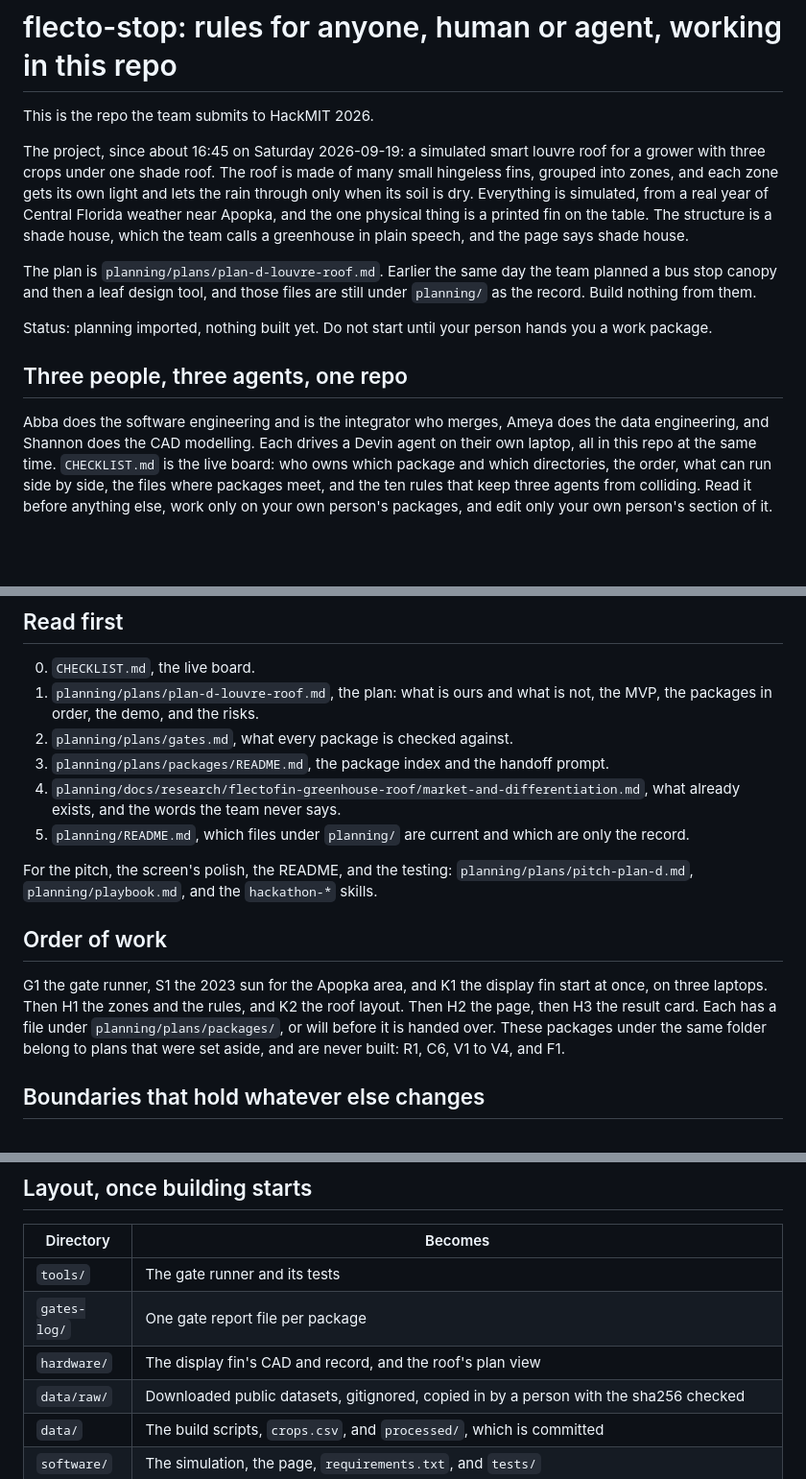
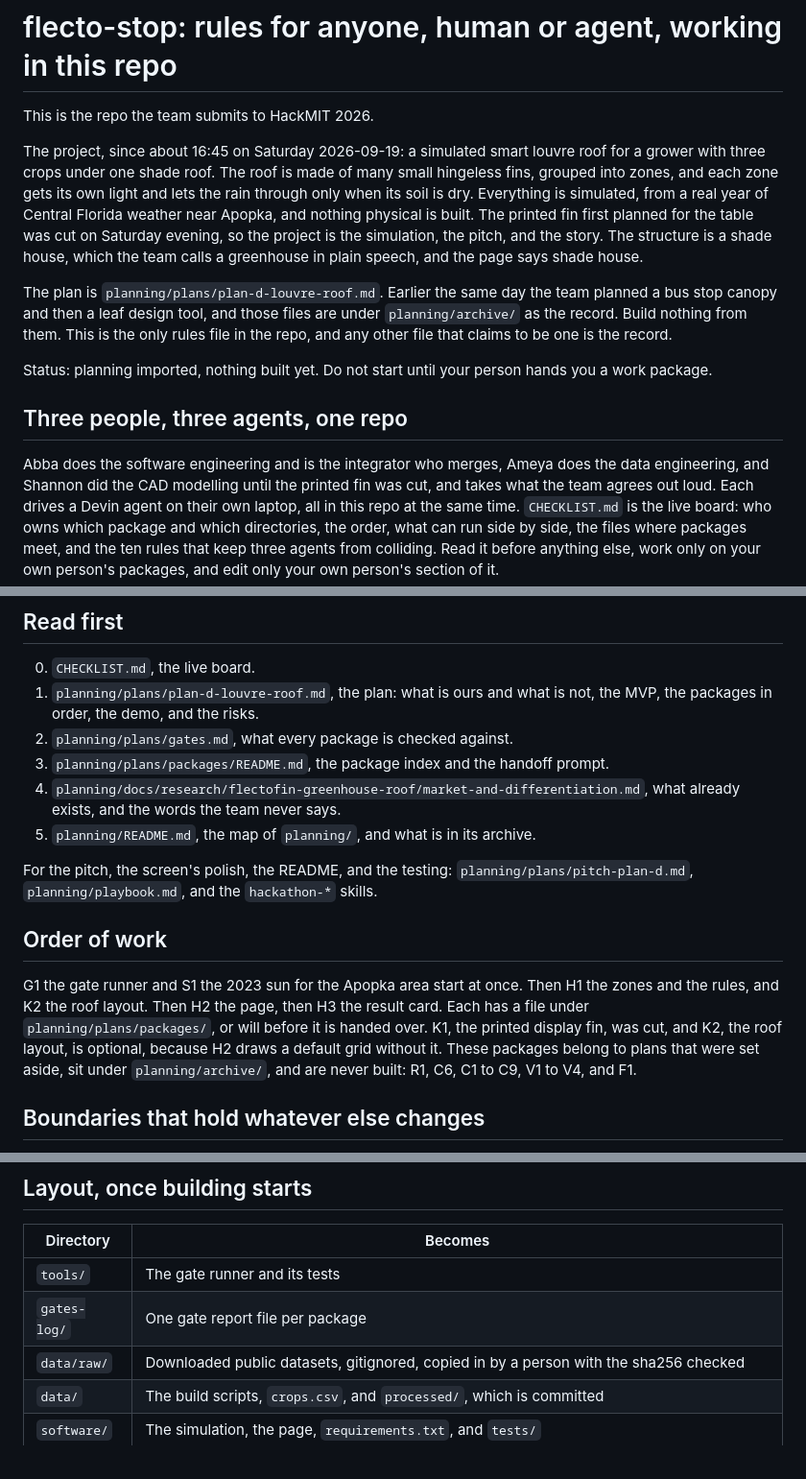
Before and after one commit to andomo3/flecto-shade, a Markdown page: AGENTS.md, 3 parts joined by grey strips. Shown at 96% size. GitHub-like rendering; blank space fills up the shorter version.

Commit message:
docs: cut the printed fin from the rules and the board, make K2 optional, point the record at planning/archive, and say there is one rules file

```diff
--- a/AGENTS.md
+++ b/AGENTS.md
@@ -4,19 +4,21 @@ This is the repo the team submits to HackMIT 2026.
 
 The project, since about 16:45 on Saturday 2026-09-19: a simulated smart louvre roof for a grower with three crops under one shade roof.
 The roof is made of many small hingeless fins, grouped into zones, and each zone gets its own light and lets the rain through only when its soil is dry.
-Everything is simulated, from a real year of Central Florida weather near Apopka, and the one physical thing is a printed fin on the table.
+Everything is simulated, from a real year of Central Florida weather near Apopka, and nothing physical is built.
+The printed fin first planned for the table was cut on Saturday evening, so the project is the simulation, the pitch, and the story.
 The structure is a shade house, which the team calls a greenhouse in plain speech, and the page says shade house.
 
 The plan is `planning/plans/plan-d-louvre-roof.md`.
-Earlier the same day the team planned a bus stop canopy and then a leaf design tool, and those files are still under `planning/` as the record.
+Earlier the same day the team planned a bus stop canopy and then a leaf design tool, and those files are under `planning/archive/` as the record.
 Build nothing from them.
+This is the only rules file in the repo, and any other file that claims to be one is the record.
 
 Status: planning imported, nothing built yet.
 Do not start until your person hands you a work package.
 
 ## Three people, three agents, one repo
 
-Abba does the software engineering and is the integrator who merges, Ameya does the data engineering, and Shannon does the CAD modelling.
+Abba does the software engineering and is the integrator who merges, Ameya does the data engineering, and Shannon did the CAD modelling until the printed fin was cut, and takes what the team agrees out loud.
 Each drives a Devin agent on their own laptop, all in this repo at the same time.
 `CHECKLIST.md` is the live board: who owns which package and which directories, the order, what can run side by side, the files where packages meet, and the ten rules that keep three agents from colliding.
 Read it before anything else, work only on your own person's packages, and edit only your own person's section of it.
@@ -39,16 +41,17 @@ All project code is written between 11:00 Saturday 2026-09-19 and 11:00 Sunday 2
 2. `planning/plans/gates.md`, what every package is checked against.
 3. `planning/plans/packages/README.md`, the package index and the handoff prompt.
 4. `planning/docs/research/flectofin-greenhouse-roof/market-and-differentiation.md`, what already exists, and the words the team never says.
-5. `planning/README.md`, which files under `planning/` are current and which are only the record.
+5. `planning/README.md`, the map of `planning/`, and what is in its archive.
 
 For the pitch, the screen's polish, the README, and the testing: `planning/plans/pitch-plan-d.md`, `planning/playbook.md`, and the `hackathon-*` skills.
 
 ## Order of work
 
-G1 the gate runner, S1 the 2023 sun for the Apopka area, and K1 the display fin start at once, on three laptops.
+G1 the gate runner and S1 the 2023 sun for the Apopka area start at once.
 Then H1 the zones and the rules, and K2 the roof layout. Then H2 the page, then H3 the result card.
 Each has a file under `planning/plans/packages/`, or will before it is handed over.
-These packages under the same folder belong to plans that were set aside, and are never built: R1, C6, V1 to V4, and F1.
+K1, the printed display fin, was cut, and K2, the roof layout, is optional, because H2 draws a default grid without it.
+These packages belong to plans that were set aside, sit under `planning/archive/`, and are never built: R1, C6, C1 to C9, V1 to V4, and F1.
 
 ## Boundaries that hold whatever else changes
 
@@ -98,7 +101,6 @@ Code that passes its own tests and breaks the demo is not done.
 |---|---|
 | `tools/` | The gate runner and its tests |
 | `gates-log/` | One gate report file per package |
-| `hardware/` | The display fin's CAD and record, and the roof's plan view |
 | `data/raw/` | Downloaded public datasets, gitignored, copied in by a person with the sha256 checked |
 | `data/` | The build scripts, `crops.csv`, and `processed/`, which is committed |
 | `software/` | The simulation, the page, `requirements.txt`, and `tests/` |
```
Also changed, not shown: CHECKLIST.md (+13 -13 lines).
